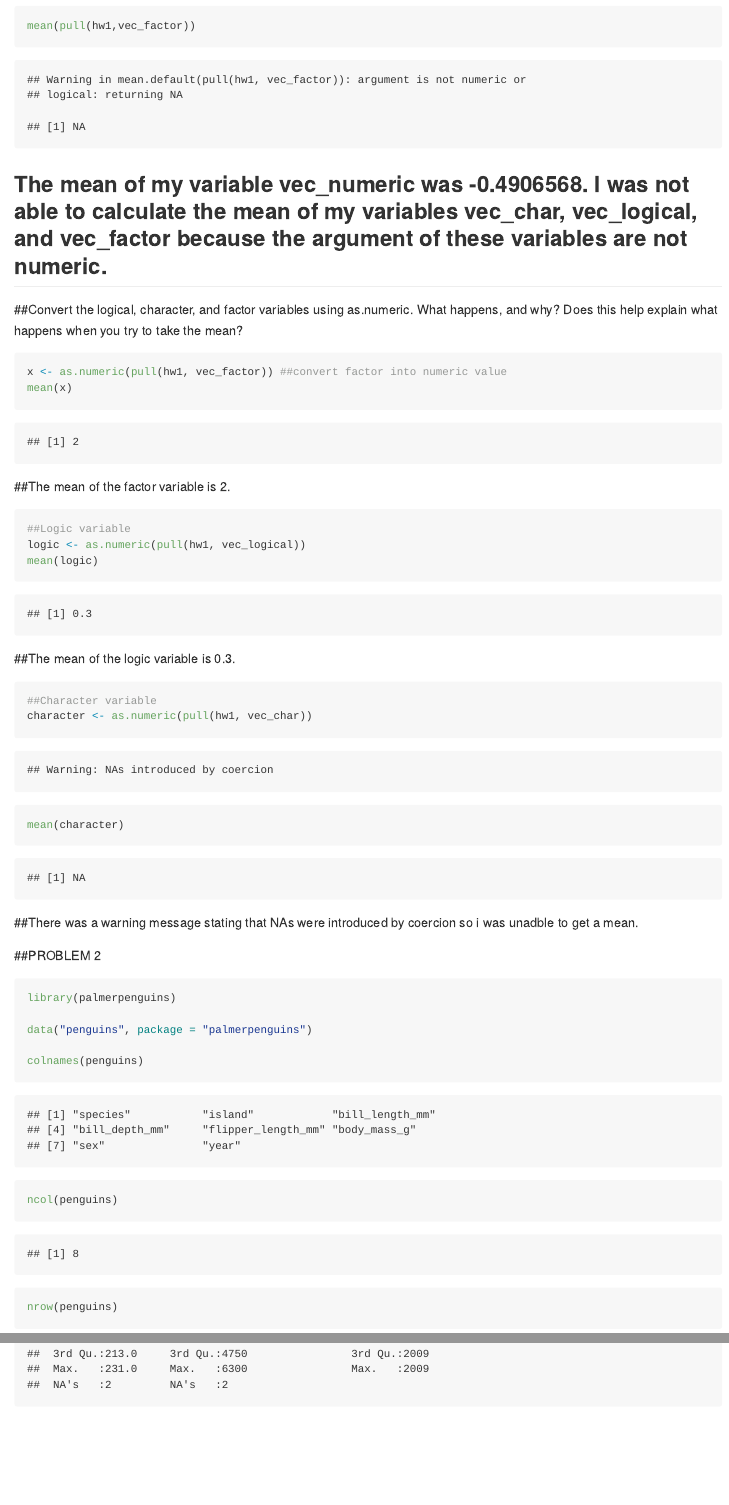
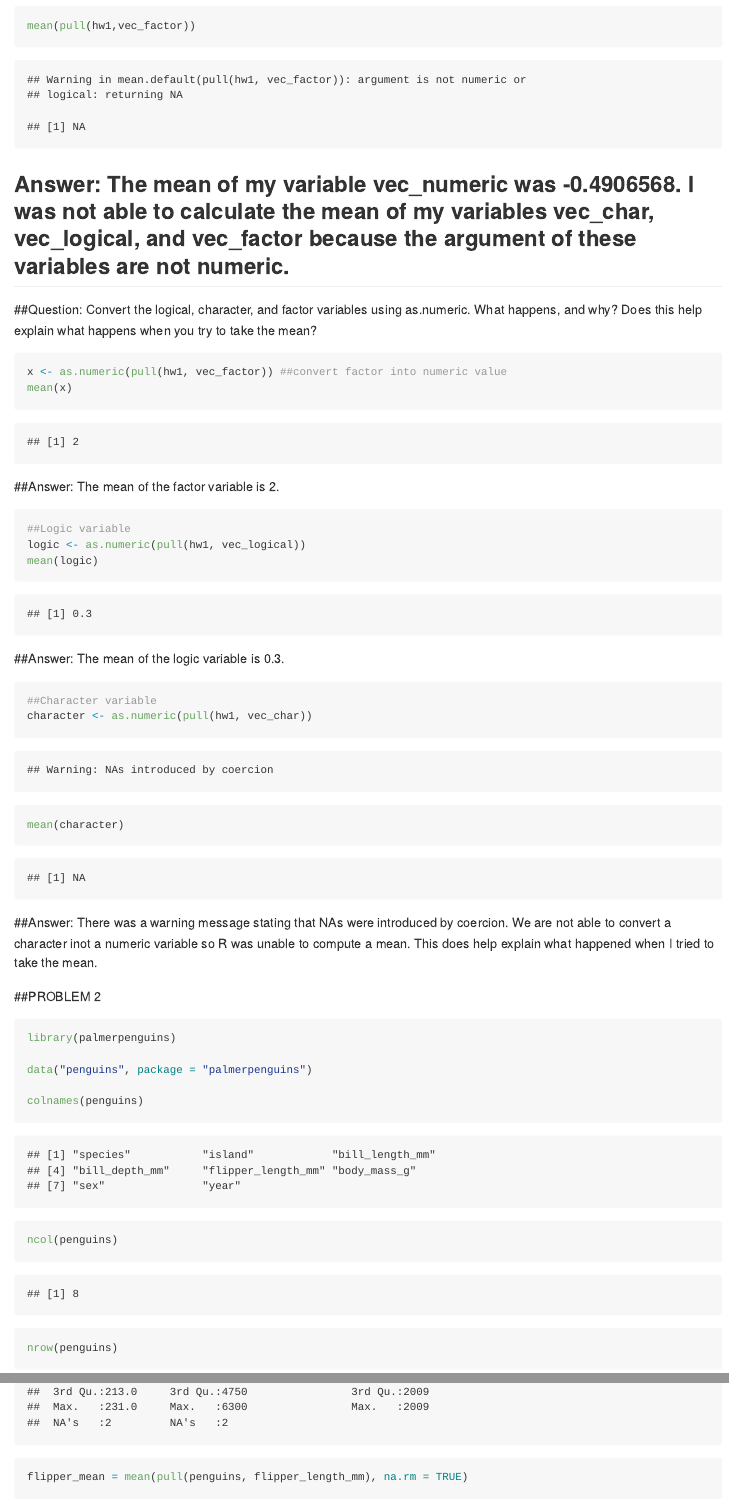
Before and after one commit to jfordjuoh/p8105_hw1_jf3354, an R Markdown document (p8105_hw1_jf3354.Rmd): the page in a window 1100 px wide, from 1280 px down, and a second part further down, joined at a grey line. The pictures show the output file p8105_hw1_jf3354.md that the author committed with the source, drawn offline in the style of GitHub; long lines of code are wrapped.

Commit message:
I think I am done with the homework!

````diff
--- a/p8105_hw1_jf3354.Rmd
+++ b/p8105_hw1_jf3354.Rmd
@@ -30,29 +30,29 @@ mean(pull(hw1,vec_char))
 mean(pull(hw1,vec_logical))
 mean(pull(hw1,vec_factor))
 ```
-## The mean of my variable vec_numeric was -0.4906568. I was not able to calculate the mean of my variables vec_char, vec_logical, and vec_factor because the argument of these variables are not numeric.
+## Answer: The mean of my variable vec_numeric was -0.4906568. I was not able to calculate the mean of my variables vec_char, vec_logical, and vec_factor because the argument of these variables are not numeric.
 
-##Convert the logical, character, and factor variables using as.numeric. What happens, and why? Does this help explain what happens when you try to take the mean?
+##Question: Convert the logical, character, and factor variables using as.numeric. What happens, and why? Does this help explain what happens when you try to take the mean?
 
 ```{r}
 x <- as.numeric(pull(hw1, vec_factor)) ##convert factor into numeric value
 mean(x)
 ```
-##The mean of the factor variable is 2.
+##Answer: The mean of the factor variable is 2.
 
 ```{r}
 ##Logic variable
 logic <- as.numeric(pull(hw1, vec_logical))
 mean(logic)
 ```
-##The mean of the logic variable is 0.3.
+##Answer: The mean of the logic variable is 0.3.
 
 ```{r}
 ##Character variable
 character <- as.numeric(pull(hw1, vec_char))
 mean(character)
 ```
-##There was a warning message stating that NAs were introduced by coercion so i was unadble to get a mean.
+##Answer: There was a warning message stating that NAs were introduced by coercion. We are not able to convert a character inot a numeric variable so R was unable to compute a mean. This does help explain what happened when I tried to take the mean.
 
 ##PROBLEM 2
 ```{r}
@@ -65,4 +65,6 @@ ncol(penguins)
 nrow(penguins)
 str(penguins)
 summary(penguins)
+
+flipper_mean = mean(pull(penguins, flipper_length_mm), na.rm = TRUE)
 ```
````
Also changed, not shown: JF_DSHW1_scatterplot.pdf, p8105_hw1_jf3354.md, p8105_hw1_jf3354.Rmd (4 more changed lines).
